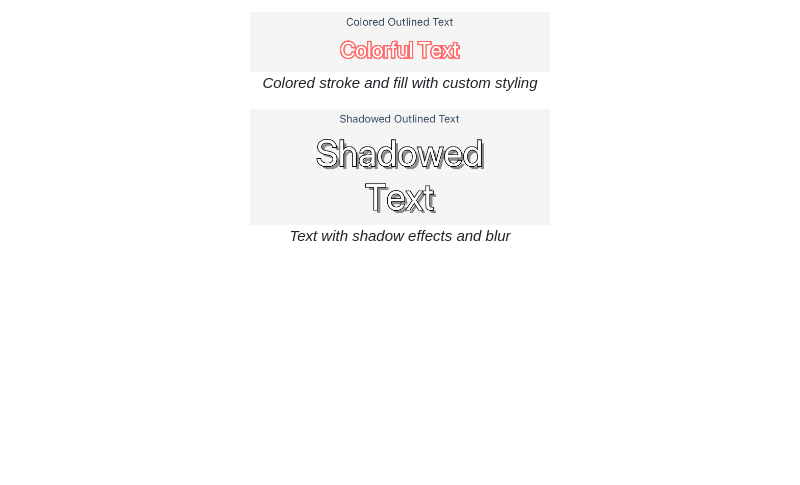
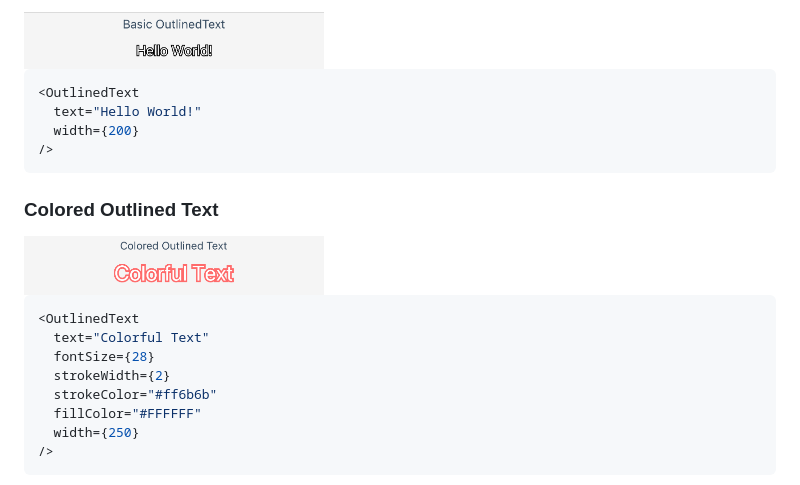
Before and after one commit to donkasun/react-native-outlined-text, a Markdown page: README.md, the part around one of its changes. Rendered like a GitHub page; pictures changed too: assets/screenshots/basic-example.png; blank space fills up the shorter version.

````diff
--- a/README.md
+++ b/README.md
@@ -50,7 +48,25 @@ const App = () => {
 
-  <img src="assets/screenshots/colored-example.png" alt="Colored Outlined Text Example" width="300" />
-  <p><em>Colored stroke and fill with custom styling</em></p>
+<img src="assets/screenshots/basic-example.png" alt="Basic Outlined Text Example" width="300" />
 
-  <img src="assets/screenshots/shadow-example.png" alt="Shadow Effects Example" width="300" />
-  <p><em>Text with shadow effects and blur</em></p>
-</div>
+```tsx
+<OutlinedText
+  text="Hello World!"
+  width={200}
+/>
+```
+
+### Colored Outlined Text
+
+<img src="assets/screenshots/colored-example.png" alt="Colored Outlined Text Example" width="300" />
+
+```tsx
+<OutlinedText
+  text="Colorful Text"
+  fontSize={28}
+  strokeWidth={2}
+  strokeColor="#ff6b6b"
+  fillColor="#FFFFFF"
+  width={250}
+/>
+```
+
````
Also changed, not shown: other parts of README.md (+33 -32 lines), 2 other files.
